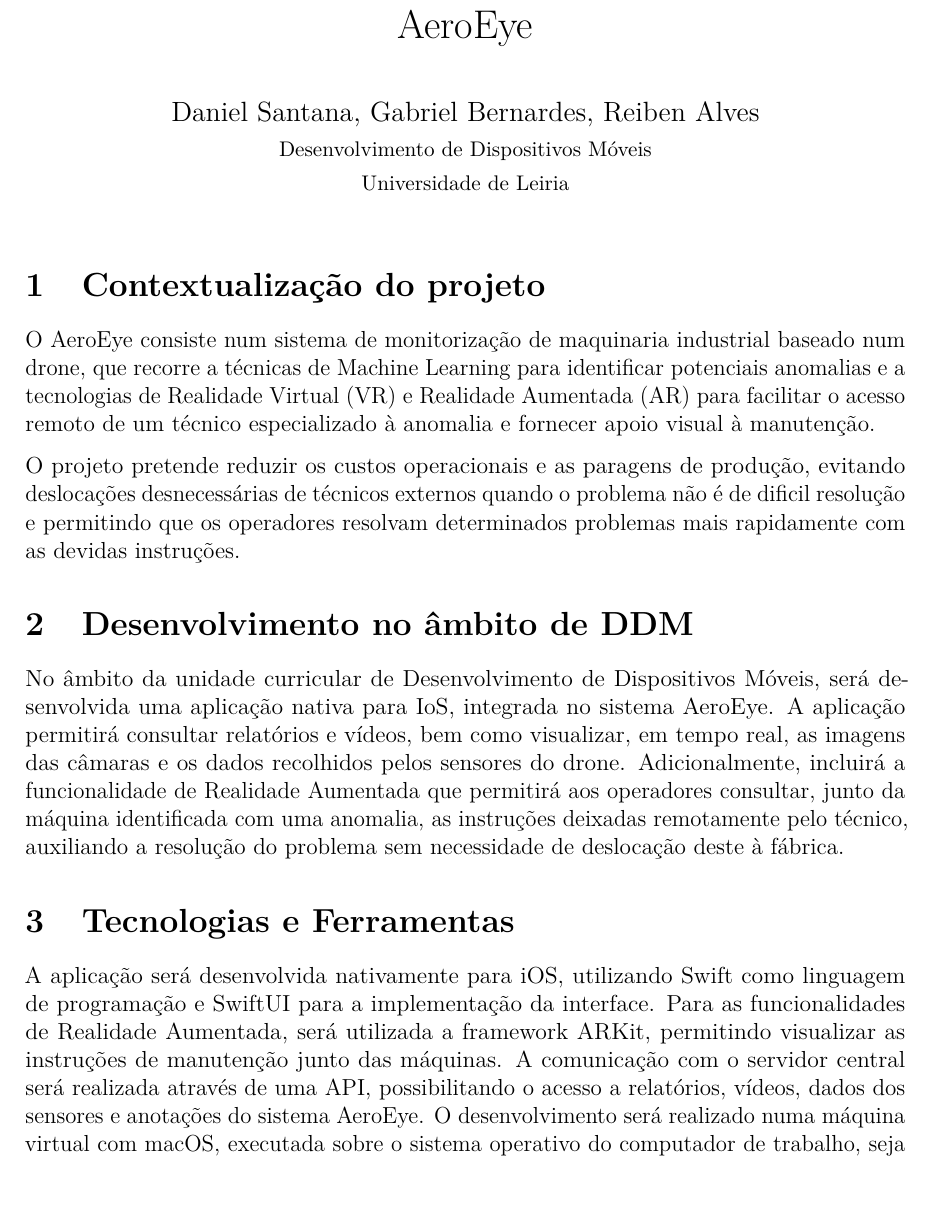
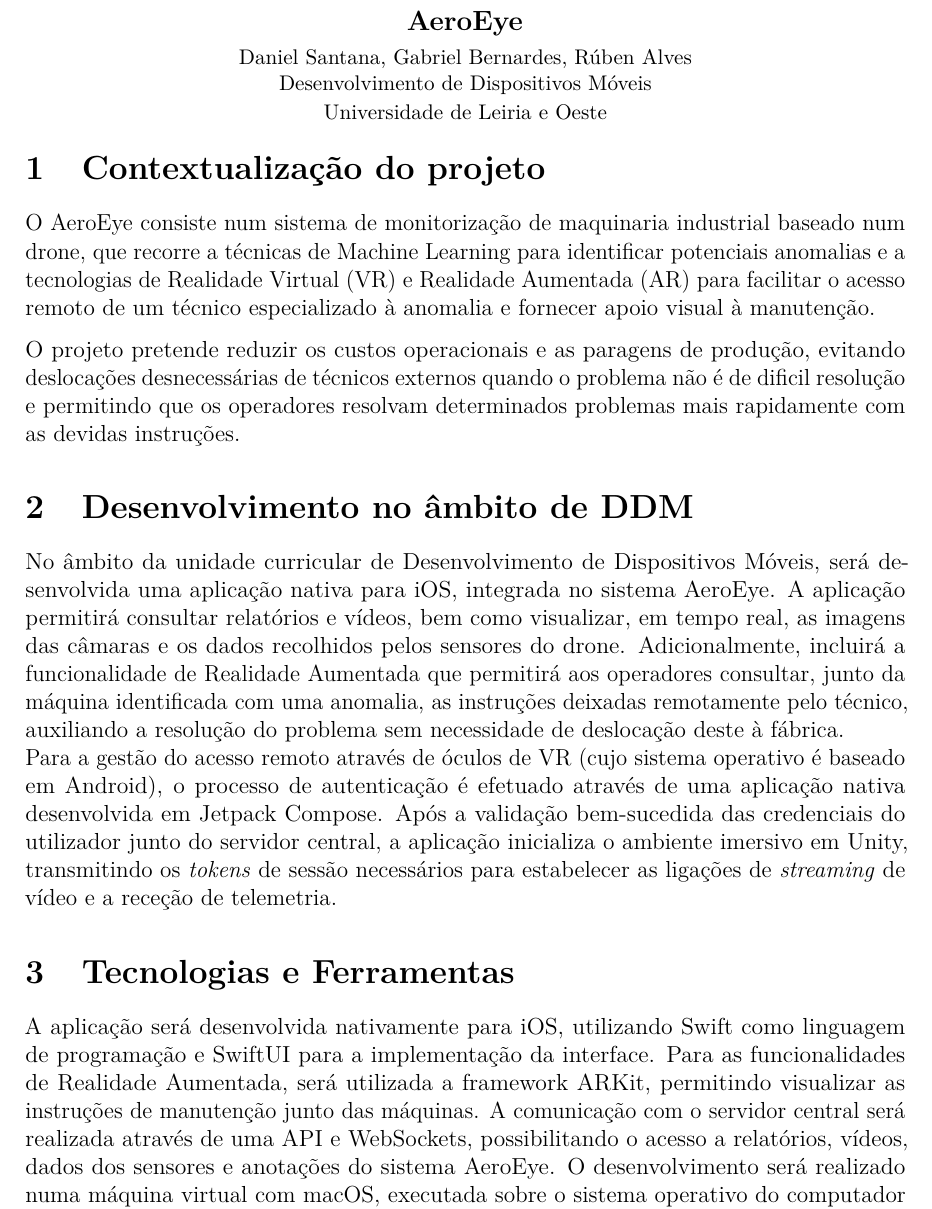
Before and after one commit to entrega-as-23h59/AeroEye-DDM-Report, a LaTeX document (main.tex): part of the page before the commit and part of page 1 of 2 after it, cut so that both start at the same text. Compiled offline with pdfLaTeX.

Commit message:
Update from inscrive.io

```diff
--- a/main.tex
+++ b/main.tex
@@ -1,7 +1,5 @@
-
 \documentclass[a4paper,12pt]{article}
 
-% --- Codificação e idioma ---
 \usepackage[utf8]{inputenc}
 \usepackage[T1]{fontenc}
 \usepackage[portuguese]{babel}
@@ -12,22 +9,24 @@
 \usepackage{microtype}
 \usepackage{setspace}
 \usepackage{parskip}
-
-% --- Links ---
 \usepackage[hidelinks]{hyperref}
-
-% --- Dados do documento ---
-\title{ AeroEye}
-\author{
-    Daniel Santana, Gabriel Bernardes, Reiben Alves \\
-    \small Desenvolvimento de Dispositivos Móveis \\
-    \small Universidade de Leiria
-}
-\date{}
+\usepackage{graphicx}
+\usepackage{float}
 
 \begin{document}
 
-\maketitle
+\thispagestyle{empty}
+
+\begin{center}
+    {\large\bfseries AeroEye}\\[0.15cm]
+    {\small
+        Daniel Santana, Gabriel Bernardes, Rúben Alves\\
+        Desenvolvimento de Dispositivos Móveis\\
+        Universidade de Leiria e Oeste
+    }
+\end{center}
+
+\vspace{-0.3cm}
 
 \section{Contextualização do projeto}
 
@@ -36,9 +35,11 @@ O AeroEye consiste num sistema de monitorização de maquinaria industrial basea
 O projeto pretende reduzir os custos operacionais e as paragens de produção, evitando deslocações desnecessárias de técnicos externos quando o problema não é de dificil resolução e permitindo que os operadores resolvam determinados problemas mais rapidamente com as devidas instruções.
 
 \section{Desenvolvimento no âmbito de DDM}
-No âmbito da unidade curricular de Desenvolvimento de Dispositivos Móveis, será desenvolvida uma aplicação nativa para IoS, integrada no sistema AeroEye. A aplicação permitirá consultar relatórios e vídeos, bem como visualizar, em tempo real, as imagens das câmaras e os dados recolhidos pelos sensores do drone. Adicionalmente, incluirá a funcionalidade de Realidade Aumentada que permitirá aos operadores consultar, junto da máquina identificada com uma anomalia, as instruções deixadas remotamente pelo técnico, auxiliando a resolução do problema sem necessidade de deslocação deste à fábrica.
+No âmbito da unidade curricular de Desenvolvimento de Dispositivos Móveis, será desenvolvida uma aplicação nativa para iOS, integrada no sistema AeroEye. A aplicação permitirá consultar relatórios e vídeos, bem como visualizar, em tempo real, as imagens das câmaras e os dados recolhidos pelos sensores do drone. Adicionalmente, incluirá a funcionalidade de Realidade Aumentada que permitirá aos operadores consultar, junto da máquina identificada com uma anomalia, as instruções deixadas remotamente pelo técnico, auxiliando a resolução do problema sem necessidade de deslocação deste à fábrica. \\
+Para a gestão do acesso remoto através de óculos de VR (cujo sistema operativo é baseado em Android), o processo de autenticação é efetuado através de uma aplicação nativa desenvolvida em Jetpack Compose. Após a validação bem-sucedida das credenciais do utilizador junto do servidor central, a aplicação inicializa o ambiente imersivo em Unity, transmitindo os \textit{tokens} de sessão necessários para estabelecer as ligações de \textit{streaming} de vídeo e a receção de telemetria.
 
 \section{Tecnologias e Ferramentas}
-A aplicação será desenvolvida nativamente para iOS, utilizando Swift como linguagem de programação e SwiftUI para a implementação da interface. Para as funcionalidades de Realidade Aumentada, será utilizada a framework ARKit, permitindo visualizar as instruções de manutenção junto das máquinas. A comunicação com o servidor central será realizada através de uma API, possibilitando o acesso a relatórios, vídeos, dados dos sensores e anotações do sistema AeroEye. O desenvolvimento será realizado numa máquina virtual com macOS, executada sobre o sistema operativo do computador de trabalho, seja Linux ou Windows.
+A aplicação será desenvolvida nativamente para iOS, utilizando Swift como linguagem de programação e SwiftUI para a implementação da interface. Para as funcionalidades de Realidade Aumentada, será utilizada a framework ARKit, permitindo visualizar as instruções de manutenção junto das máquinas. A comunicação com o servidor central será realizada através de uma API e WebSockets, possibilitando o acesso a relatórios, vídeos, dados dos sensores e anotações do sistema AeroEye. O desenvolvimento será realizado numa máquina virtual com macOS, executada sobre o sistema operativo do computador de trabalho, seja Linux ou Windows.
 
-% Inserir aqui o texto de contextualização do projeto.
+
+\clearpage
```
Also changed, not shown: mockup.jpg (added), main.tex (14 more changed lines).
